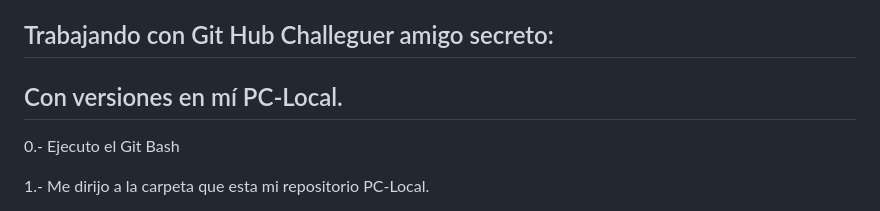
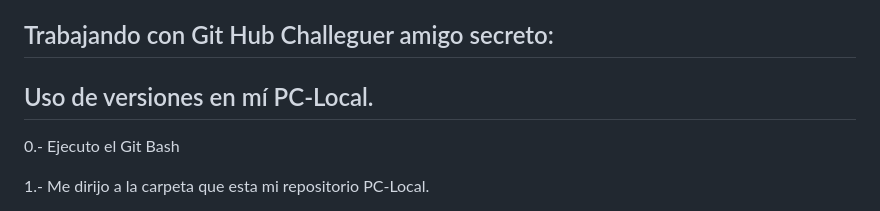
Before and after one commit to wilderjorgezegarra/challenge-amigo-secreto_esp-main, a Markdown page: README.md, the part around the change. Drawn GitHub-style.

```diff
--- a/README.md
+++ b/README.md
@@ -31,7 +31,7 @@ Carpeta: challenge-amigo-secreto_esp-main
 
 
 ## Trabajando con Git Hub Challeguer amigo secreto:
-## Con versiones en mí PC-Local.
+## Uso de versiones en mí PC-Local.
 <p> 0.- Ejecuto el Git Bash </p>
 <p> 1.- Me dirijo a la carpeta que esta mi repositorio PC-Local.</p>
     $ pwd
```
